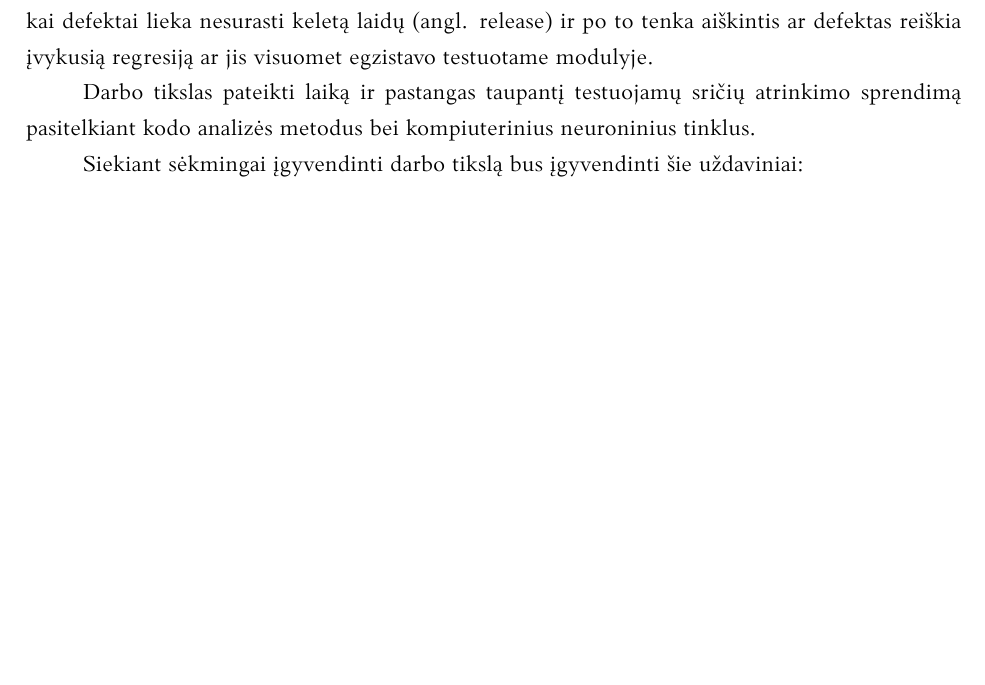
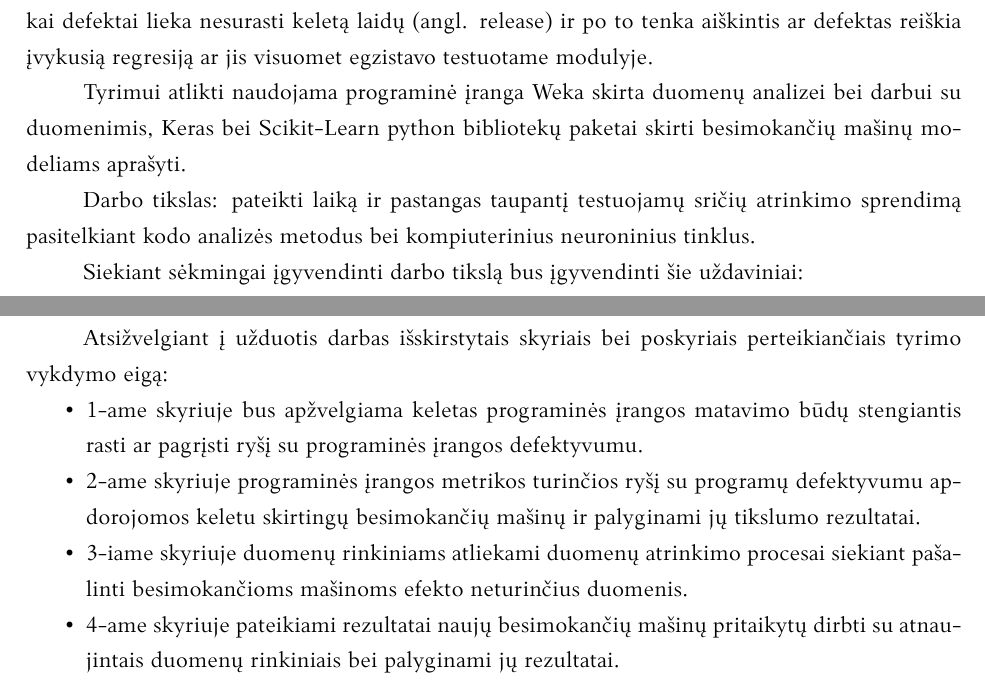
Before and after one commit to ricardas-mikelionis/Latex_Final_Paper, a LaTeX document (bakalaurinis.tex): part of page 5 of 22 before the commit and two parts of pages 5 and 6 of 23 after it, the two joined at a grey line, cut so that both start at the same text, the shorter picture padded with empty space. Compiled offline with XeLaTeX; a missing font is replaced by an installed copy or a similar font.

Commit message:
Įvado update 3

```diff
--- a/bakalaurinis.tex
+++ b/bakalaurinis.tex
@@ -69,7 +69,9 @@ Pagrindiniai kriteriai pagal kuriuos dabar įparstai prioritetizuojami programin
 
 Dažnai turint mažai laiko testuoti, modulių prioritetiavimas sueikvoja nemažą dalį laiko, kurį būtų galima testuoti, taip pat dažnai tenka palikti daug aukšto prioriteto modulių nepilnai ištestuotus ar visai netestuotus. Tai didina programinės įrangos riziką būti nekokybiška. Ypač kai defektai lieka nesurasti keletą laidų (angl. release) ir po to tenka aiškintis ar defektas reiškia įvykusią regresiją ar jis visuomet egzistavo testuotame modulyje.
 
-Darbo tikslas pateikti laiką ir pastangas taupantį testuojamų sričių atrinkimo sprendimą pasitelkiant kodo analizės metodus bei kompiuterinius neuroninius tinklus.
+Tyrimui atlikti naudojama programinė įranga Weka skirta duomenų analizei bei darbui su duomenimis, Keras bei Scikit-Learn python bibliotekų paketai skirti besimokančių mašinų modeliams aprašyti.
+
+Darbo tikslas: pateikti laiką ir pastangas taupantį testuojamų sričių atrinkimo sprendimą pasitelkiant kodo analizės metodus bei kompiuterinius neuroninius tinklus.
 
 Siekiant sėkmingai įgyvendinti darbo tikslą bus įgyvendinti šie uždaviniai:
 \begin{enumerate}
@@ -78,6 +80,14 @@ Siekiant sėkmingai įgyvendinti darbo tikslą bus įgyvendinti šie uždaviniai
 \item Atrinkti bei atmesti duomenis turinčius mažiausią įtaką galutiniam spėjimui
 \item Naudojantis mažesniu atributų kiekiu iš naujo apmokyti neuroninį tinklą ir palyginti rezultatus su pilnų duomenų rinkinių apmokyto neuroninio tinklo
 \end{enumerate}
+
+Atsižvelgiant į užduotis darbas išskirstytais skyriais bei poskyriais perteikiančiais tyrimo vykdymo eigą:
+\begin{itemize}
+\item 1-ame skyriuje bus apžvelgiama keletas programinės įrangos matavimo būdų stengiantis rasti ar pagrįsti ryšį su programinės įrangos defektyvumu.
+\item 2-ame skyriuje programinės įrangos metrikos turinčios ryšį su programų defektyvumu apdorojomos keletu skirtingų besimokančių mašinų ir palyginami jų tikslumo rezultatai.
+\item 3-iame skyriuje duomenų rinkiniams atliekami duomenų atrinkimo procesai siekiant pašalinti besimokančioms mašinoms efekto neturinčius duomenis.
+\item 4-ame skyriuje pateikiami rezultatai naujų besimokančių mašinų pritaikytų dirbti su atnaujintais duomenų rinkiniais bei palyginami jų rezultatai.
+\end{itemize}
 
 \section{Programinio kodo sudėtingumo ir defektyvumo sąsajos}
 Kiekvieną kartą renkatis testuojamas programinės įrangos vietas, žinoma, jei nėra testuojamas visas programinės įrangos funkcionalumas, reikia turėti atskaitos tašką, kuris leistų nuspręsti kurios programinės įrangos kodo vietos, ar programų paketo moduliai turi didžiausią riziką būti defektyvūs. Į šią kategoriją dažnai pakliūva seniai testuoti, nauji, atnaujinti bei anksčiau daug defektų turėję programinės įrangos moduliai. Didelė problema, su kuria vis dažniau susiduriama yra ką daryti, jei nėra laiko ištestuoti visiems šiems moduliams ir kaip tuomet pasirinkti atitinkamus progaminės įrangos modulius testavimui, kad nešvaistydami laiko padarytumėme didžiausią įmanomą įtaką programinės įrangos kokybės užtikrinimui.
```
Also changed, not shown: 4 other files.
